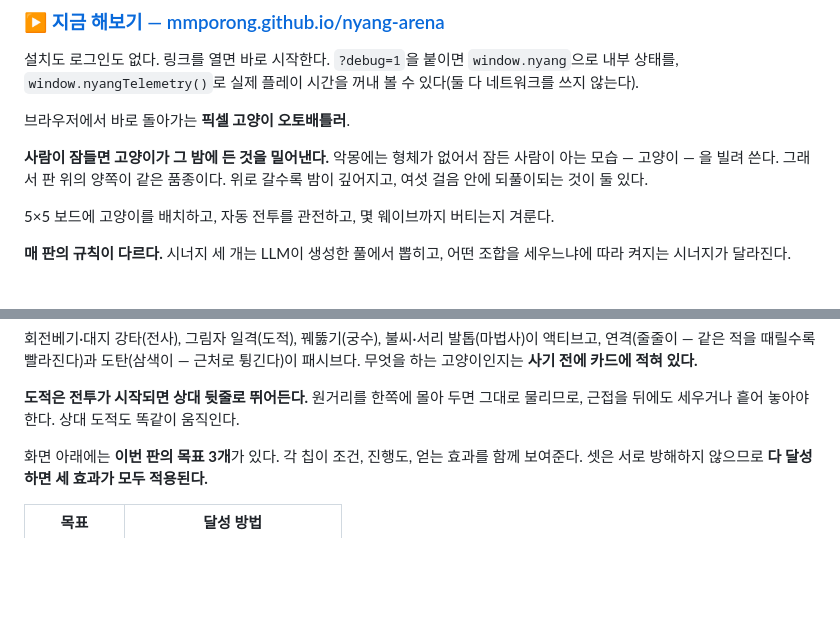
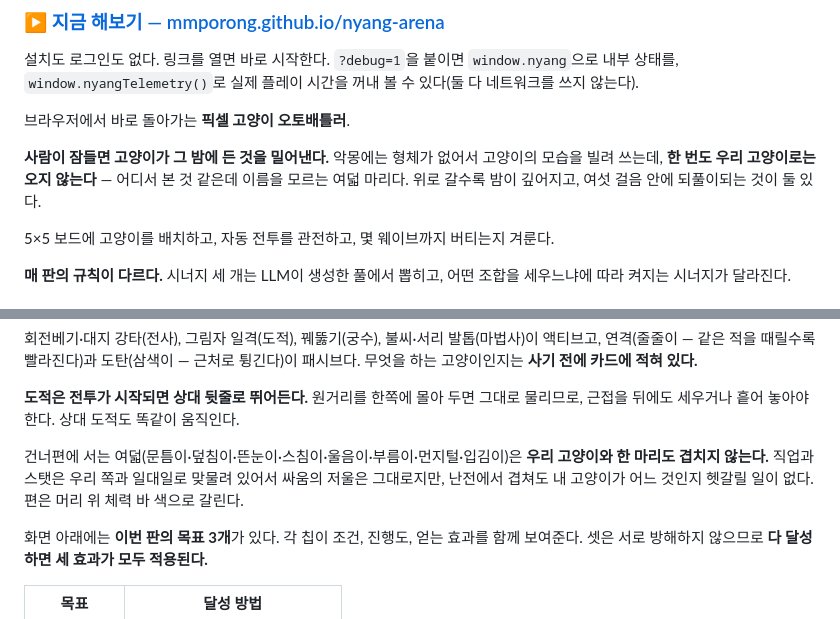
Before and after one commit to mmporong/nyang-arena, a Markdown page: README.md, 2 parts joined by grey strips. Rendered like a GitHub page; blank space fills up the shorter version.

Commit message:
docs: 악몽 여덟 마리와 머리 위 체력 바를 문서에 반영
세계관 문장이 "그래서 판 위의 양쪽이 같은 품종이다"였는데 더 이상 사실이
아니다. 악몽이 고양이의 모습을 빌리되 한 번도 우리 고양이로는 오지 않는다는
쪽이 오히려 더 그럴듯하고, 실제로 판에서 그렇게 보인다.

```diff
--- a/README.md
+++ b/README.md
@@ -9,8 +9,9 @@
 브라우저에서 바로 돌아가는 **픽셀 고양이 오토배틀러**.
 
 **사람이 잠들면 고양이가 그 밤에 든 것을 밀어낸다.** 악몽에는 형체가 없어서
-잠든 사람이 아는 모습 — 고양이 — 을 빌려 쓴다. 그래서 판 위의 양쪽이 같은
-품종이다. 위로 갈수록 밤이 깊어지고, 여섯 걸음 안에 되풀이되는 것이 둘 있다.
+고양이의 모습을 빌려 쓰는데, **한 번도 우리 고양이로는 오지 않는다** — 어디서
+본 것 같은데 이름을 모르는 여덟 마리다. 위로 갈수록 밤이 깊어지고, 여섯 걸음
+안에 되풀이되는 것이 둘 있다.
 
 5×5 보드에 고양이를 배치하고, 자동 전투를 관전하고, 몇 웨이브까지 버티는지 겨룬다.
 
@@ -44,6 +45,11 @@
 
 **도적은 전투가 시작되면 상대 뒷줄로 뛰어든다.** 원거리를 한쪽에 몰아 두면 그대로
 물리므로, 근접을 뒤에도 세우거나 흩어 놓아야 한다. 상대 도적도 똑같이 움직인다.
+
+건너편에 서는 여덟(문틈이·덮침이·뜬눈이·스침이·울음이·부름이·먼지털·입김이)은
+**우리 고양이와 한 마리도 겹치지 않는다.** 직업과 스탯은 우리 쪽과 일대일로
+맞물려 있어서 싸움의 저울은 그대로지만, 난전에서 겹쳐도 내 고양이가 어느
+것인지 헷갈릴 일이 없다. 편은 머리 위 체력 바 색으로 갈린다.
 
 화면 아래에는 **이번 판의 목표 3개**가 있다. 각 칩이 조건, 진행도, 얻는 효과를 함께
 보여준다. 셋은 서로 방해하지 않으므로 **다 달성하면 세 효과가 모두 적용된다.**
```
Also changed, not shown: docs/intro.md (+2 -2 lines).
